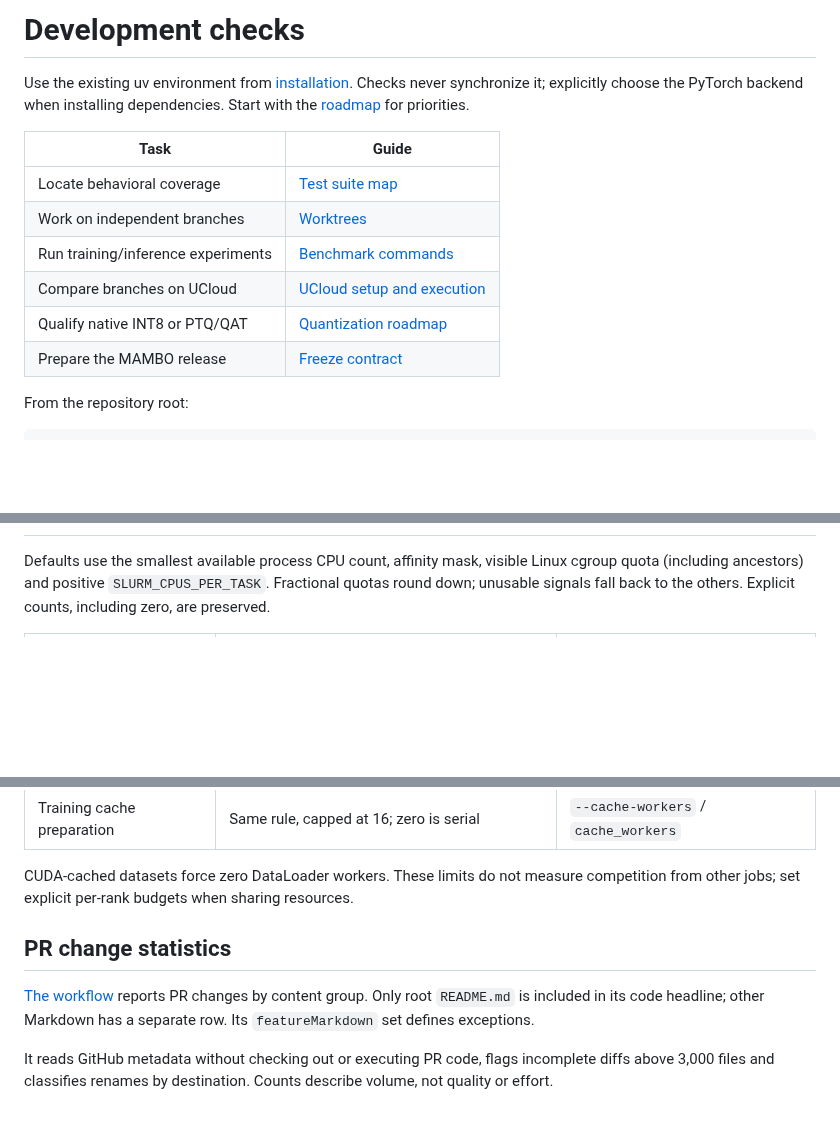
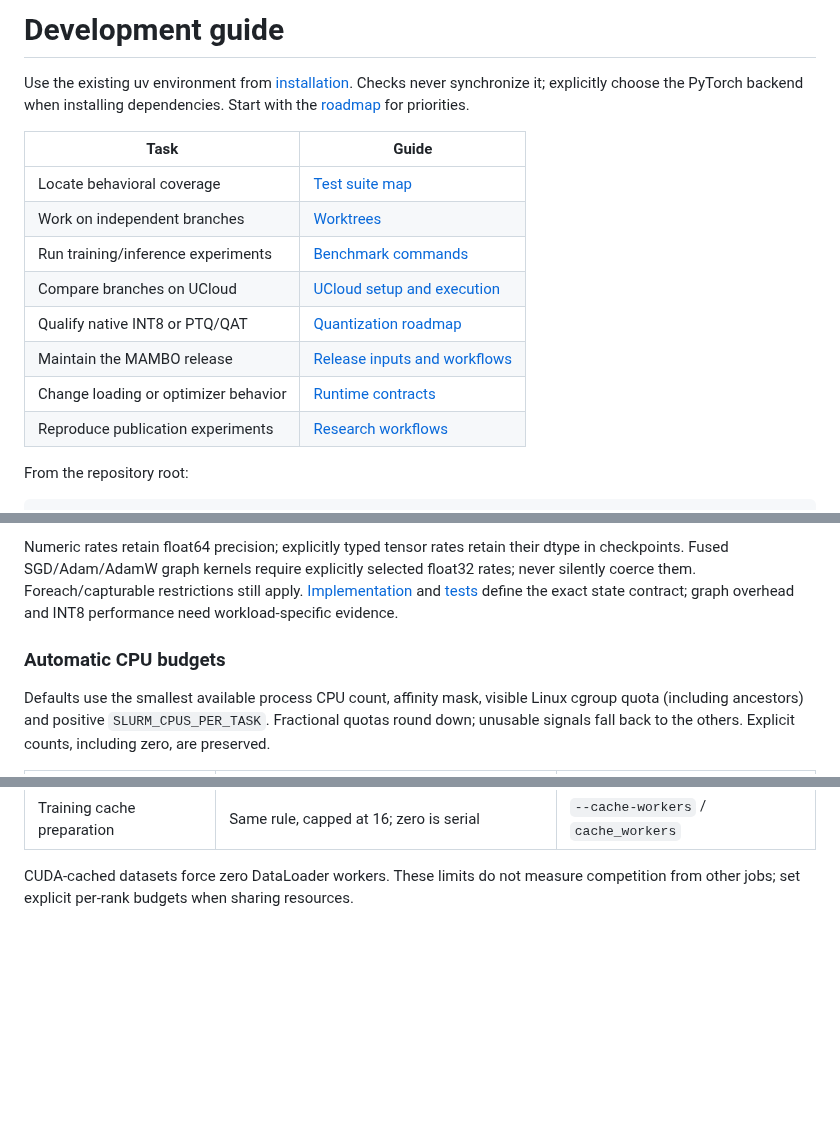
Before and after one commit to asgersvenning/mini_trainer, a Markdown page: dev/README.md, 3 parts joined by grey strips. GitHub-like rendering; blank space fills up the shorter version.

Commit message:
docs: clarify repository navigation and runtime contract ownership

```diff
--- a/dev/README.md
+++ b/dev/README.md
@@ -1,4 +1,4 @@
-# Development checks
+# Development guide
 
 Use the existing uv environment from [installation](../README.md#local-installation).
 Checks never synchronize it; explicitly choose the PyTorch backend when installing
@@ -11,7 +11,9 @@ dependencies. Start with the [roadmap](../docs/roadmap.md) for priorities.
 | Run training/inference experiments | [Benchmark commands](benchmarks/README.md) |
 | Compare branches on UCloud | [UCloud setup and execution](ucloud/README.md) |
 | Qualify native INT8 or PTQ/QAT | [Quantization roadmap](../docs/quantization-roadmap.md) |
-| Prepare the MAMBO release | [Freeze contract](releases/mambo_v3/deployment-freeze.md) |
+| Maintain the MAMBO release | [Release inputs and workflows](releases/mambo_v3/README.md) |
+| Change loading or optimizer behavior | [Runtime contracts](#training-and-loading-contracts) |
+| Reproduce publication experiments | [Research workflows](../publication/experiments/README.md) |
 
 From the repository root:
 
@@ -177,3 +179,11 @@ still needs verification under the actual branch-protection settings.
+Numeric rates retain float64 precision; explicitly typed tensor rates retain their
+dtype in checkpoints. Fused SGD/Adam/AdamW graph kernels require explicitly selected
+float32 rates; never silently coerce them. Foreach/capturable restrictions still apply.
+[Implementation](../mini_trainer/training/compilation.py) and
+[tests](../tests/training/test_optimizer_steps.py) define the exact state contract;
+graph overhead and INT8 performance need workload-specific evidence.
+
+### Automatic CPU budgets
 
 Defaults use the smallest available process CPU count, affinity mask, visible
 Linux cgroup quota (including ancestors) and positive `SLURM_CPUS_PER_TASK`.
@@ -188,13 +198,3 @@ counts, including zero, are preserved.
 
 CUDA-cached datasets force zero DataLoader workers. These limits do not measure
 competition from other jobs; set explicit per-rank budgets when sharing resources.
-
-## PR change statistics
-
-[The workflow](../.github/workflows/pr-change-summary.yml) reports PR changes by
-content group. Only root `README.md` is included in its code headline; other Markdown
-has a separate row. Its `featureMarkdown` set defines exceptions.
-
-It reads GitHub metadata without checking out or executing PR code, flags incomplete
-diffs above 3,000 files and classifies renames by destination. Counts describe volume,
-not quality or effort.
```
Also changed, not shown: other parts of dev/README.md (+74 -74 lines), README.md (+11 -3 lines).
